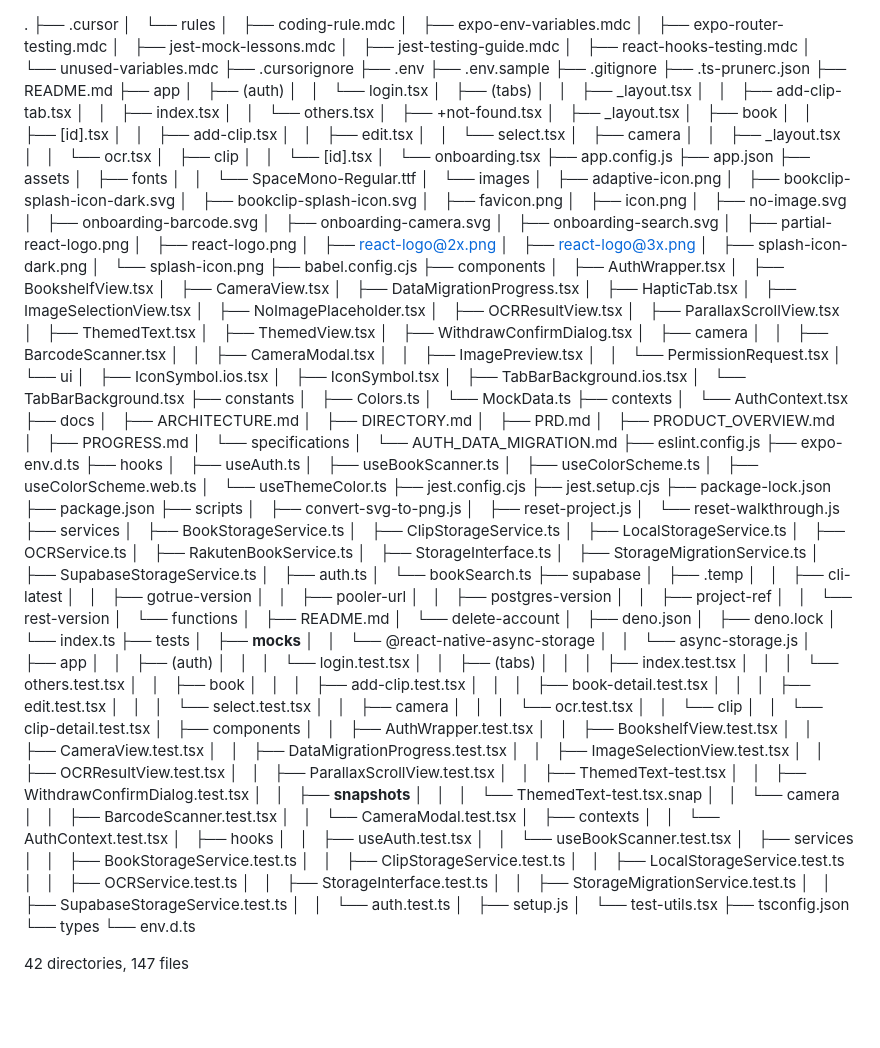
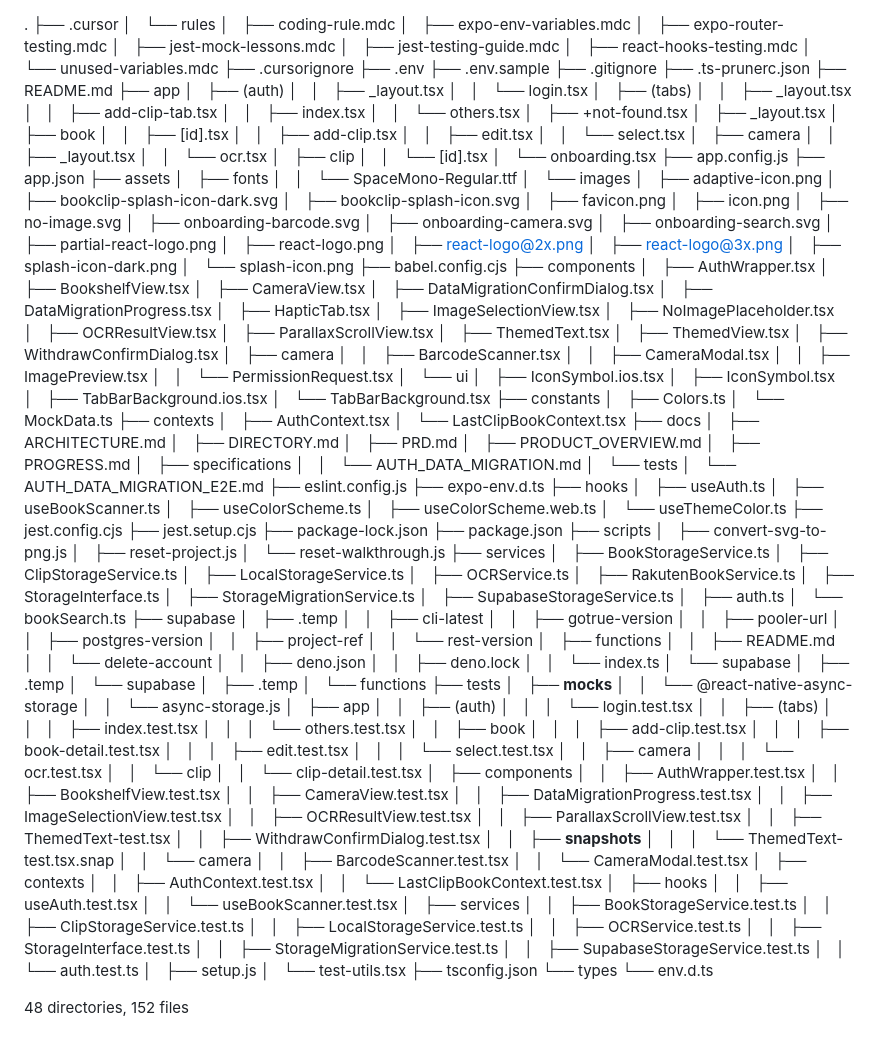
Before and after one commit to yukinakai/book-clip-app, a Markdown page: docs/DIRECTORY.md, the part around the change. Drawn GitHub-style; blank space fills up the shorter version.

Commit message:
autoupdate: .cursorignore and directory structure docs

```diff
--- a/docs/DIRECTORY.md
+++ b/docs/DIRECTORY.md
@@ -16,6 +16,7 @@
 ├── README.md
 ├── app
 │   ├── (auth)
+│   │   ├── _layout.tsx
 │   │   └── login.tsx
 │   ├── (tabs)
 │   │   ├── _layout.tsx
@@ -61,6 +62,7 @@
 │   ├── AuthWrapper.tsx
 │   ├── BookshelfView.tsx
 │   ├── CameraView.tsx
+│   ├── DataMigrationConfirmDialog.tsx
 │   ├── DataMigrationProgress.tsx
 │   ├── HapticTab.tsx
 │   ├── ImageSelectionView.tsx
@@ -84,15 +86,18 @@
 │   ├── Colors.ts
 │   └── MockData.ts
 ├── contexts
-│   └── AuthContext.tsx
+│   ├── AuthContext.tsx
+│   └── LastClipBookContext.tsx
 ├── docs
 │   ├── ARCHITECTURE.md
 │   ├── DIRECTORY.md
 │   ├── PRD.md
 │   ├── PRODUCT_OVERVIEW.md
 │   ├── PROGRESS.md
-│   └── specifications
-│       └── AUTH_DATA_MIGRATION.md
+│   ├── specifications
+│   │   └── AUTH_DATA_MIGRATION.md
+│   └── tests
+│       └── AUTH_DATA_MIGRATION_E2E.md
 ├── eslint.config.js
 ├── expo-env.d.ts
 ├── hooks
@@ -128,12 +133,17 @@
 │   │   ├── postgres-version
 │   │   ├── project-ref
 │   │   └── rest-version
-│   └── functions
-│       ├── README.md
-│       └── delete-account
-│           ├── deno.json
-│           ├── deno.lock
-│           └── index.ts
+│   ├── functions
+│   │   ├── README.md
+│   │   └── delete-account
+│   │       ├── deno.json
+│   │       ├── deno.lock
+│   │       └── index.ts
+│   └── supabase
+│       ├── .temp
+│       └── supabase
+│           ├── .temp
+│           └── functions
 ├── tests
 │   ├── __mocks__
 │   │   └── @react-native-async-storage
@@ -169,7 +179,8 @@
 │   │       ├── BarcodeScanner.test.tsx
 │   │       └── CameraModal.test.tsx
 │   ├── contexts
-│   │   └── AuthContext.test.tsx
+│   │   ├── AuthContext.test.tsx
+│   │   └── LastClipBookContext.test.tsx
 │   ├── hooks
 │   │   ├── useAuth.test.tsx
 │   │   └── useBookScanner.test.tsx
@@ -188,4 +199,4 @@
 └── types
     └── env.d.ts
 
-42 directories, 147 files
+48 directories, 152 files
```
